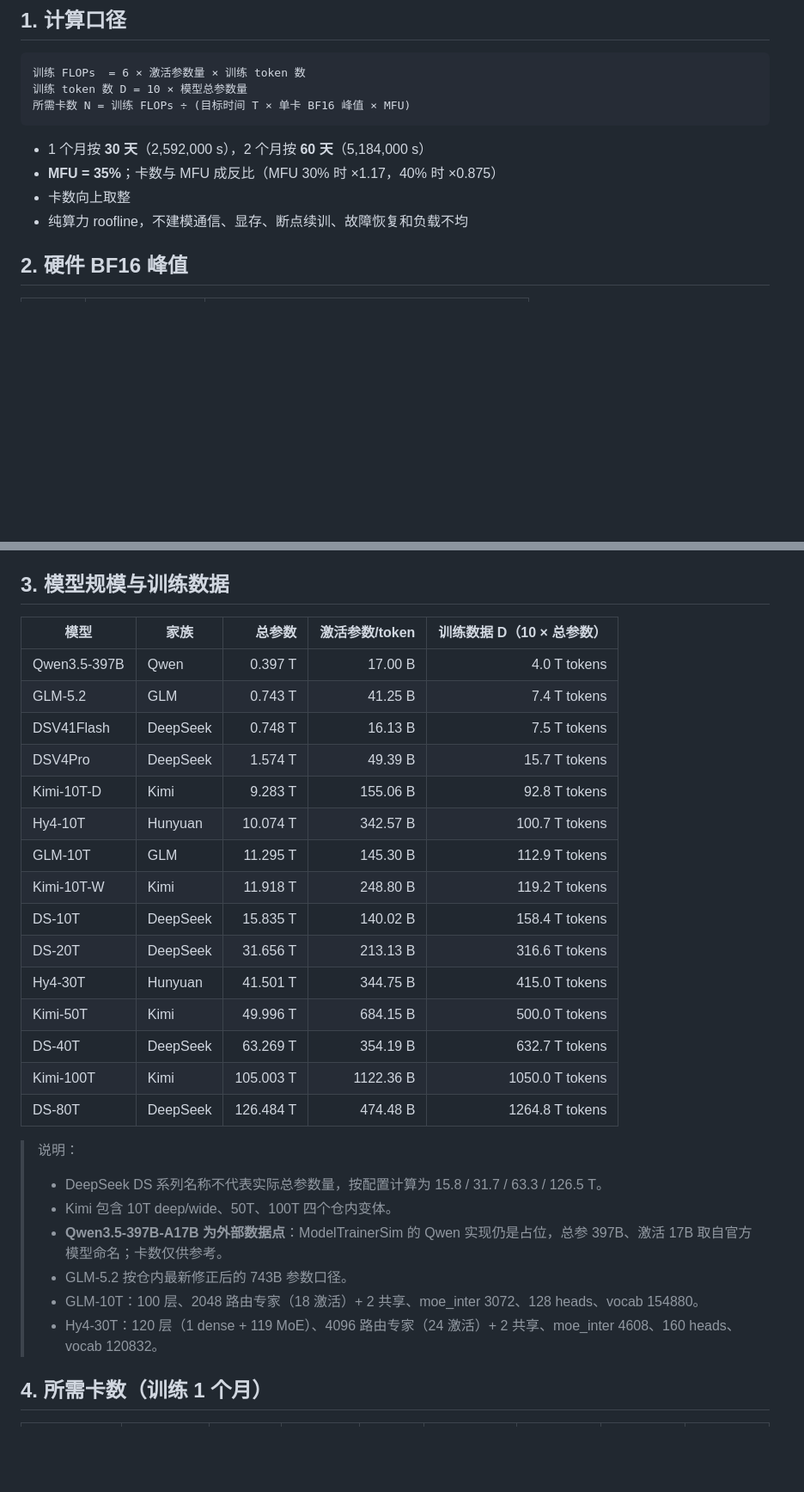
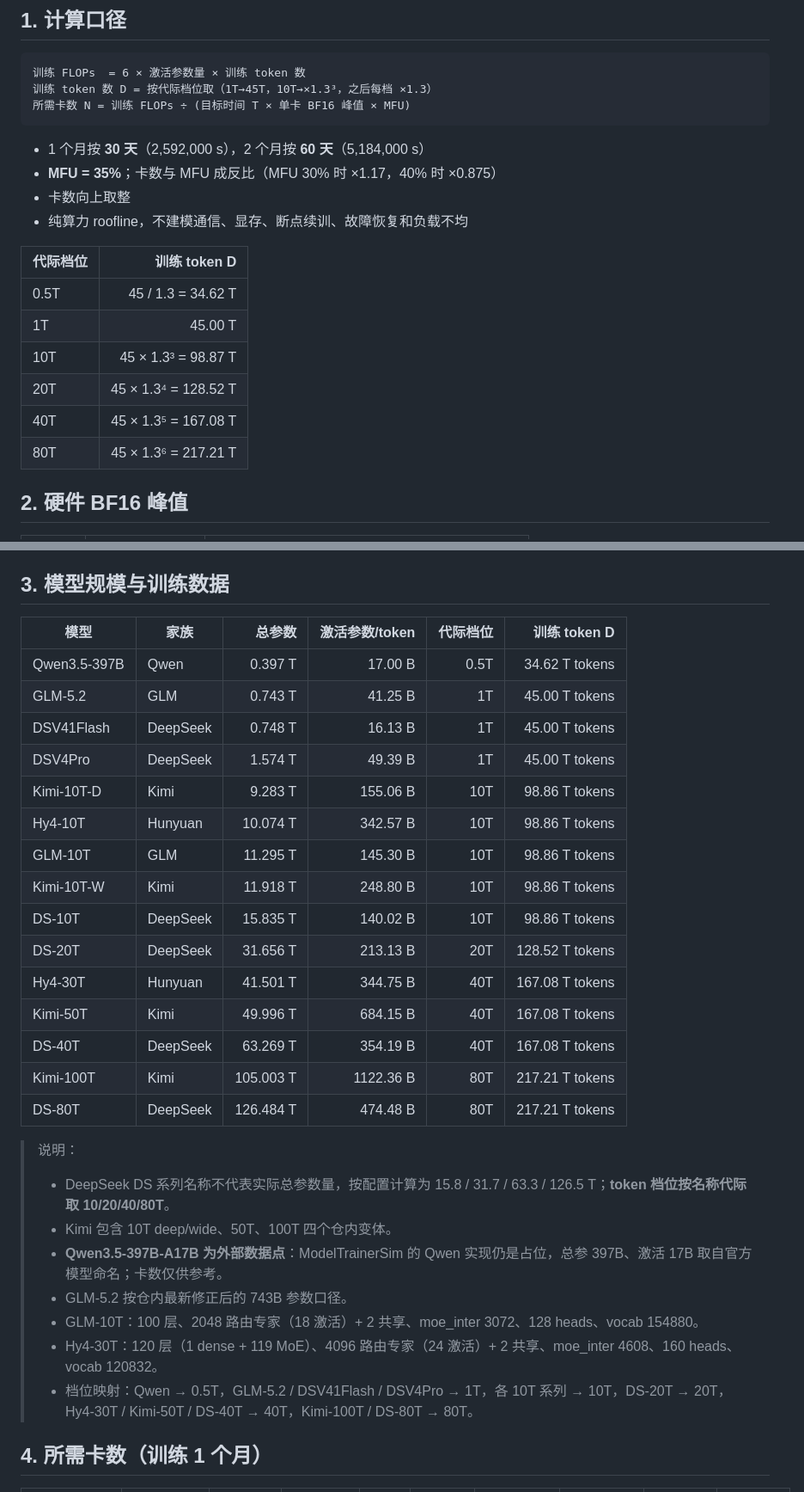
Before and after one commit to Ascend-TechDev/ModelTrainerSim, a Markdown page: reports/training_cards_estimate.md, 2 parts joined by grey strips. Shown at 86% size. Rendered like a GitHub page; blank space fills up the shorter version.

````diff
--- a/reports/training_cards_estimate.md
+++ b/reports/training_cards_estimate.md
@@ -7,7 +7,7 @@
 
 ```text
 训练 FLOPs  = 6 × 激活参数量 × 训练 token 数
-训练 token 数 D = 10 × 模型总参数量
+训练 token 数 D = 按代际档位取（1T→45T，10T→×1.3³，之后每档 ×1.3）
 所需卡数 N = 训练 FLOPs ÷ (目标时间 T × 单卡 BF16 峰值 × MFU)
 ```
 
@@ -15,6 +15,15 @@
 - **MFU = 35%**；卡数与 MFU 成反比（MFU 30% 时 ×1.17，40% 时 ×0.875）
 - 卡数向上取整
 - 纯算力 roofline，不建模通信、显存、断点续训、故障恢复和负载不均
+
+| 代际档位 | 训练 token D |
+|---|---:|
+| 0.5T | 45 / 1.3 = 34.62 T |
+| 1T | 45.00 T |
+| 10T | 45 × 1.3³ = 98.87 T |
+| 20T | 45 × 1.3⁴ = 128.52 T |
+| 40T | 45 × 1.3⁵ = 167.08 T |
+| 80T | 45 × 1.3⁶ = 217.21 T |
 
 ## 2. 硬件 BF16 峰值
 
@@ -29,31 +38,32 @@
 
 ## 3. 模型规模与训练数据
 
-| 模型 | 家族 | 总参数 | 激活参数/token | 训练数据 D（10 × 总参数） |
-|---|---|---:|---:|---:|
-| Qwen3.5-397B | Qwen | 0.397 T | 17.00 B | 4.0 T tokens |
-| GLM-5.2 | GLM | 0.743 T | 41.25 B | 7.4 T tokens |
-| DSV41Flash | DeepSeek | 0.748 T | 16.13 B | 7.5 T tokens |
-| DSV4Pro | DeepSeek | 1.574 T | 49.39 B | 15.7 T tokens |
-| Kimi-10T-D | Kimi | 9.283 T | 155.06 B | 92.8 T tokens |
-| Hy4-10T | Hunyuan | 10.074 T | 342.57 B | 100.7 T tokens |
-| GLM-10T | GLM | 11.295 T | 145.30 B | 112.9 T tokens |
-| Kimi-10T-W | Kimi | 11.918 T | 248.80 B | 119.2 T tokens |
-| DS-10T | DeepSeek | 15.835 T | 140.02 B | 158.4 T tokens |
-| DS-20T | DeepSeek | 31.656 T | 213.13 B | 316.6 T tokens |
-| Hy4-30T | Hunyuan | 41.501 T | 344.75 B | 415.0 T tokens |
-| Kimi-50T | Kimi | 49.996 T | 684.15 B | 500.0 T tokens |
-| DS-40T | DeepSeek | 63.269 T | 354.19 B | 632.7 T tokens |
-| Kimi-100T | Kimi | 105.003 T | 1122.36 B | 1050.0 T tokens |
-| DS-80T | DeepSeek | 126.484 T | 474.48 B | 1264.8 T tokens |
+| 模型 | 家族 | 总参数 | 激活参数/token | 代际档位 | 训练 token D |
+|---|---|---:|---:|---:|---:|
+| Qwen3.5-397B | Qwen | 0.397 T | 17.00 B | 0.5T | 34.62 T tokens |
+| GLM-5.2 | GLM | 0.743 T | 41.25 B | 1T | 45.00 T tokens |
+| DSV41Flash | DeepSeek | 0.748 T | 16.13 B | 1T | 45.00 T tokens |
+| DSV4Pro | DeepSeek | 1.574 T | 49.39 B | 1T | 45.00 T tokens |
+| Kimi-10T-D | Kimi | 9.283 T | 155.06 B | 10T | 98.86 T tokens |
+| Hy4-10T | Hunyuan | 10.074 T | 342.57 B | 10T | 98.86 T tokens |
+| GLM-10T | GLM | 11.295 T | 145.30 B | 10T | 98.86 T tokens |
+| Kimi-10T-W | Kimi | 11.918 T | 248.80 B | 10T | 98.86 T tokens |
+| DS-10T | DeepSeek | 15.835 T | 140.02 B | 10T | 98.86 T tokens |
+| DS-20T | DeepSeek | 31.656 T | 213.13 B | 20T | 128.52 T tokens |
+| Hy4-30T | Hunyuan | 41.501 T | 344.75 B | 40T | 167.08 T tokens |
+| Kimi-50T | Kimi | 49.996 T | 684.15 B | 40T | 167.08 T tokens |
+| DS-40T | DeepSeek | 63.269 T | 354.19 B | 40T | 167.08 T tokens |
+| Kimi-100T | Kimi | 105.003 T | 1122.36 B | 80T | 217.21 T tokens |
+| DS-80T | DeepSeek | 126.484 T | 474.48 B | 80T | 217.21 T tokens |
 
 > 说明：
-> - DeepSeek DS 系列名称不代表实际总参数量，按配置计算为 15.8 / 31.7 / 63.3 / 126.5 T。
+> - DeepSeek DS 系列名称不代表实际总参数量，按配置计算为 15.8 / 31.7 / 63.3 / 126.5 T；**token 档位按名称代际取 10/20/40/80T**。
 > - Kimi 包含 10T deep/wide、50T、100T 四个仓内变体。
 > - **Qwen3.5-397B-A17B 为外部数据点**：ModelTrainerSim 的 Qwen 实现仍是占位，总参 397B、激活 17B 取自官方模型命名；卡数仅供参考。
 > - GLM-5.2 按仓内最新修正后的 743B 参数口径。
 > - GLM-10T：100 层、2048 路由专家（18 激活）+ 2 共享、moe_inter 3072、128 heads、vocab 154880。
 > - Hy4-30T：120 层（1 dense + 119 MoE）、4096 路由专家（24 激活）+ 2 共享、moe_inter 4608、160 heads、vocab 120832。
+> - 档位映射：Qwen → 0.5T，GLM-5.2 / DSV41Flash / DSV4Pro → 1T，各 10T 系列 → 10T，DS-20T → 20T，Hy4-30T / Kimi-50T / DS-40T → 40T，Kimi-100T / DS-80T → 80T。
 
 ## 4. 所需卡数（训练 1 个月）
 
````
Also changed, not shown: other parts of reports/training_cards_estimate.md (+43 -36 lines), reports/training_cards_estimate.png, reports/training_cards_estimate_2m.png, reports/training_tokens_vs_model.png (added), 3 other files.
